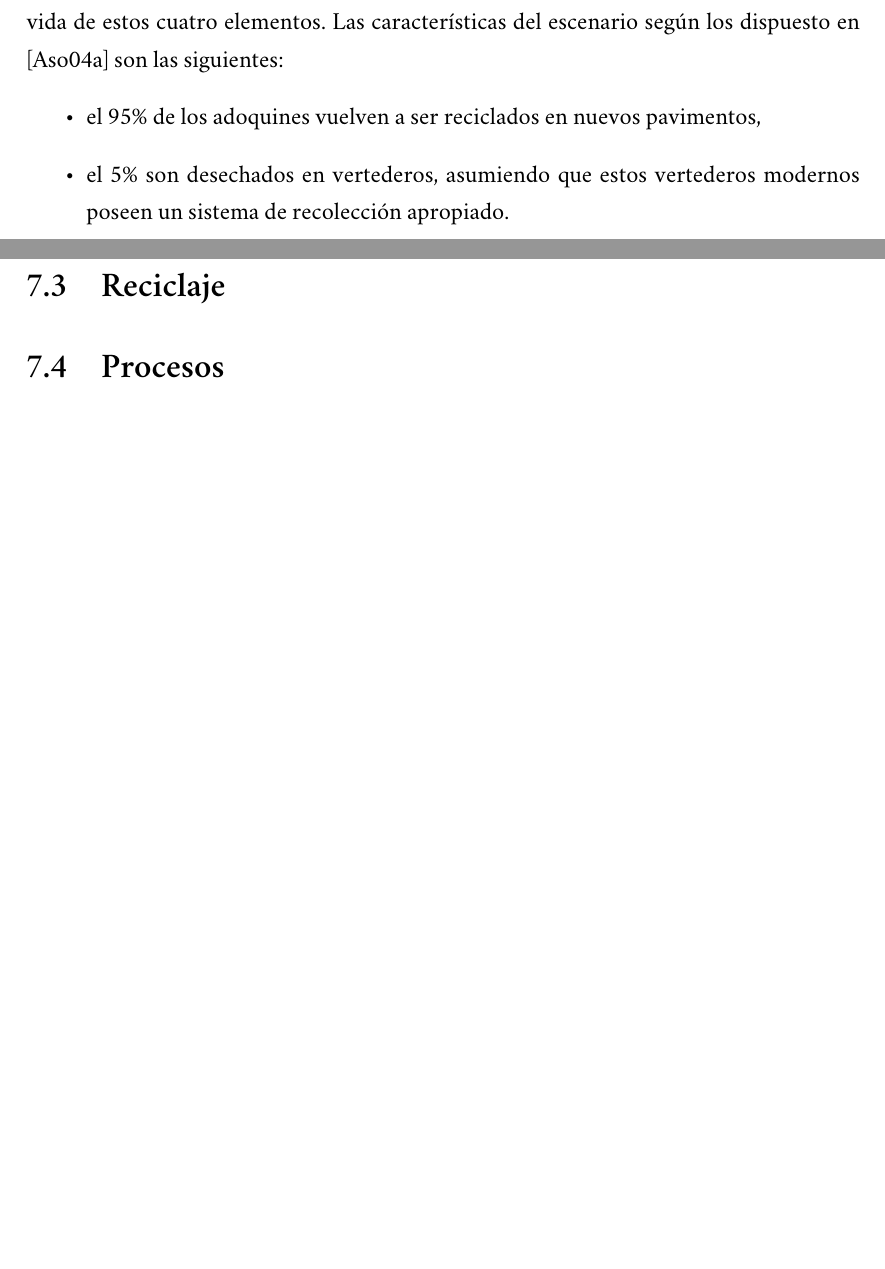
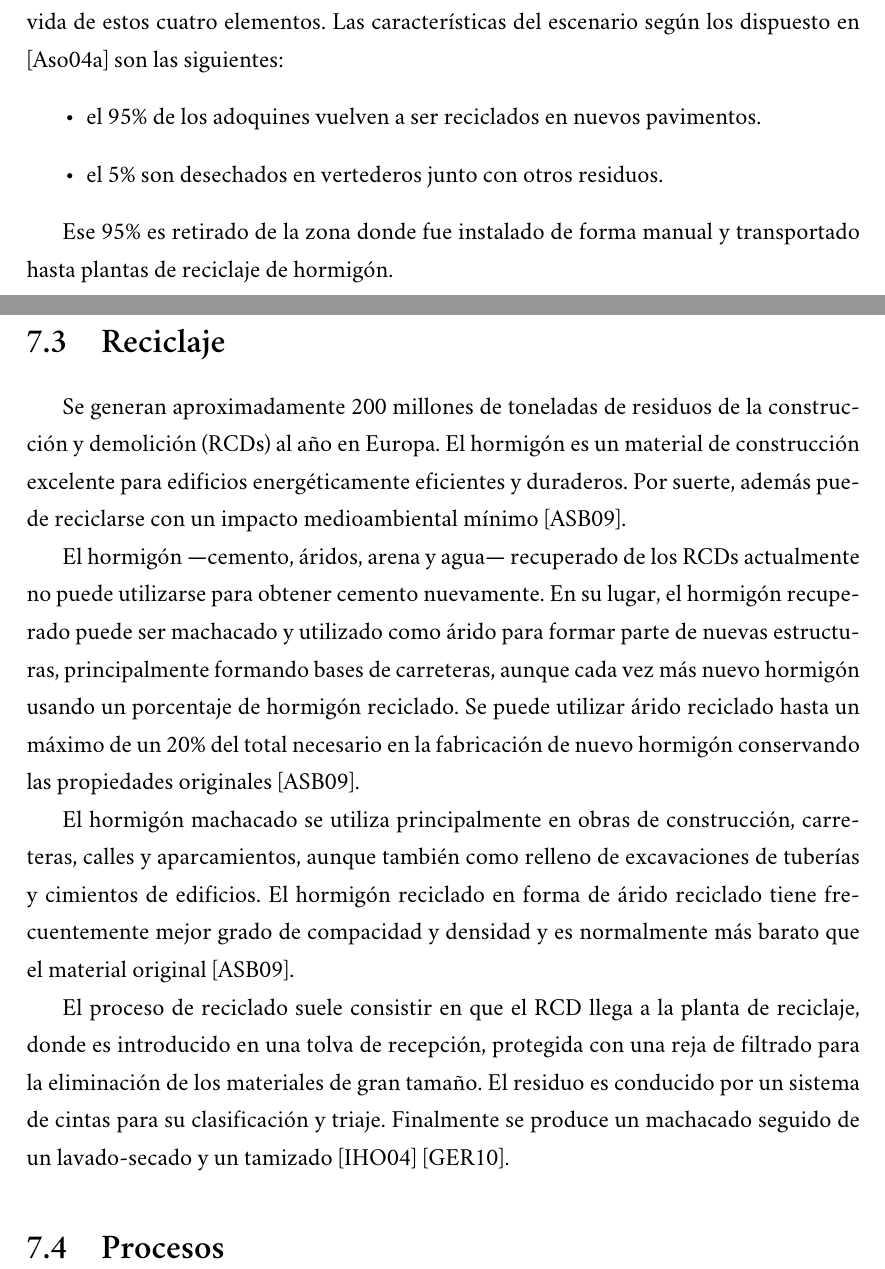
Before and after one commit to francisjpo/pfc-etsii, a LaTeX document (Informe/informe.tex, which reads Informe/findevida.tex, Informe/informe.bib): two parts of pages 83 and 84 of 111, joined at a grey line, cut so that both start at the same text, the shorter picture padded with empty space. Compiled offline with XeLaTeX; a missing font is replaced by an installed copy or a similar font.

Commit message:
Fin de vida hasta procesos

```diff
--- a/Informe/findevida.tex
+++ b/Informe/findevida.tex
@@ -28,15 +28,28 @@ Una vez se han creado los modelos de fabricación, instalación y uso y mantenim
 
 Esto significa que el modelo de residuos deberá contener al menos los datos de fin de vida de estos cuatro elementos. Las características del escenario según los dispuesto en \cite{euroadoquin} son las siguientes:
 \begin{itemize}
-  \item el 95\% de los adoquines vuelven a ser reciclados en nuevos pavimentos,
-  \item el 5\% son desechados en vertederos, asumiendo que estos vertederos modernos poseen un sistema de recolección apropiado.
+  \item el 95\% de los adoquines vuelven a ser reciclados en nuevos pavimentos.
+  \item el 5\% son desechados en vertederos junto con otros residuos.
 \end{itemize}
 
+Ese 95\% es retirado de la zona donde fue instalado de forma manual y transportado hasta plantas de reciclaje de hormigón.
 % Tutorial Wood pdf
 
 \section{Reciclaje}
+% http://www.gerd.es
+% http://www.andece.org/andece/images/stories/pdfs/ADOQUINESDERCD.pdf
+% http://www.europeanconcrete.eu
+% http://www.gerd.es/images/doc/Cuadernillo%20de%20Ayuntamientos%202010.pdf
+
+Se generan aproximadamente 200 millones de toneladas de residuos de la construcción y demolición (RCDs) al año en Europa. El hormigón es un material de construcción excelente para edificios energéticamente eficientes y duraderos. Por suerte, además puede reciclarse con un impacto medioambiental mínimo \cite{europeanconcrete}.
+
+El hormigón —cemento, áridos, arena y agua— recuperado de los RCDs actualmente no puede utilizarse para obtener cemento nuevamente. En su lugar, el hormigón recuperado puede ser machacado y utilizado como árido para formar parte de nuevas estructuras, principalmente formando bases de carreteras, aunque cada vez más nuevo hormigón usando un porcentaje de hormigón reciclado. Se puede utilizar árido reciclado hasta un máximo de un 20\% del total necesario en la fabricación de nuevo hormigón conservando las propiedades originales \cite{europeanconcrete}.
+
+El hormigón machacado se utiliza principalmente en obras de construcción, carreteras, calles y aparcamientos, aunque también como relleno de excavaciones de tuberías y cimientos de edificios. El hormigón reciclado en forma de árido reciclado tiene frecuentemente mejor grado de compacidad y densidad y es normalmente más barato que el material original \cite{europeanconcrete}.
+
+El proceso de reciclado suele consistir en que el RCD llega a la planta de reciclaje, donde es introducido en una tolva de recepción, protegida con una reja de filtrado para la eliminación de los materiales de gran tamaño. El residuo es conducido por un sistema de cintas para su clasificación y triaje. Finalmente se produce un machacado seguido de un lavado-secado y un tamizado \cite{monografia} \cite{gerd}.
+
 \section{Procesos}
-
 
 % 4.6.1 Structural inorganic building materials
 % Inert materials like concrete and bricks etc. lead to no emissions in inert material landfills. After sorting in a building waste sorting plant, inert materials like cement from concrete can also be transferred to sanitary landfills as part of a landfilled fine fraction26. For inert material to sanitary landfill a composition from hydrated cement is adopted (cf. chapter 4.1.6 'Solidifying cement to residual material landfill' on page 22).
--- a/Informe/informe.bib
+++ b/Informe/informe.bib
@@ -44,0 +62 @@
+@manual{gerd,
```
Also changed, not shown: Informe/informe.bib (23 more changed lines).
